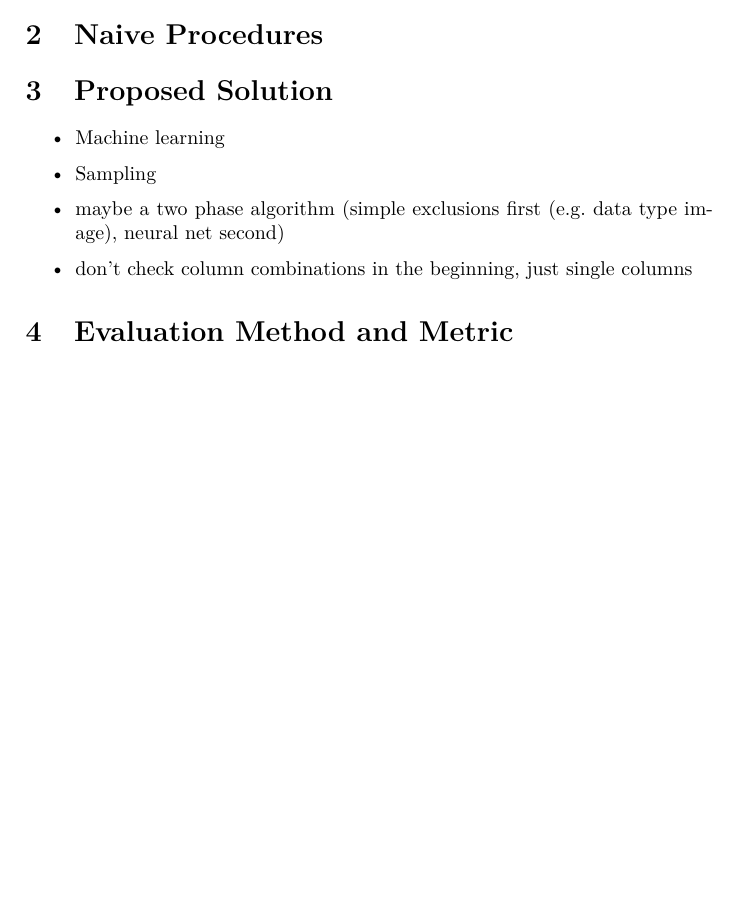
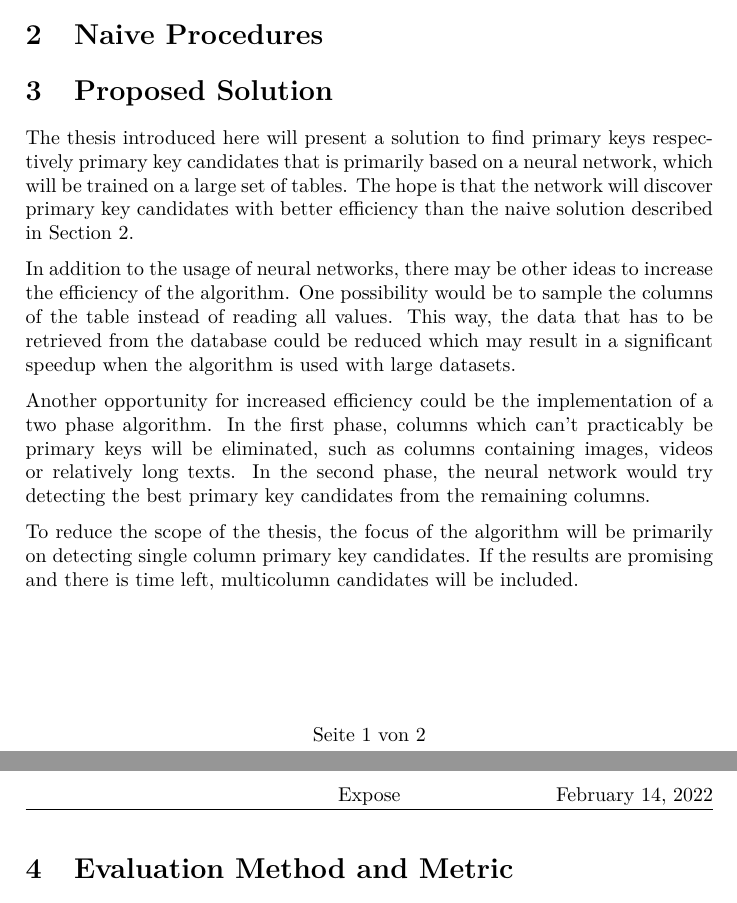
Before and after one commit to LUH-DBS/Prange, a LaTeX document (Expose/Expose.tex): part of the page before the commit and two parts of pages 1 and 2 of 2 after it, the two joined at a grey line, cut so that both start at the same text, the shorter picture padded with empty space. Compiled offline with pdfLaTeX.

Commit message:
section proposed solution

```diff
--- a/Expose/Expose.tex
+++ b/Expose/Expose.tex
@@ -108,12 +108,13 @@ The thesis introduced in this expose tries to propose a new solution to this pro
 \section{Naive Procedures}\label{sec:naiveProcedures}
 
 \section{Proposed Solution}
-\begin{itemize}
-  \item Machine learning
-  \item Sampling
-  \item maybe a two phase algorithm (simple exclusions first (e.g.\ data type image), neural net second)
-  \item don't check column combinations in the beginning, just single columns
-\end{itemize}
+The thesis introduced here will present a solution to find primary keys respectively primary key candidates that is primarily based on a neural network, which will be trained on a large set of tables. The hope is that the network will discover primary key candidates with better efficiency than the naive solution described in Section~\ref{sec:naiveProcedures}.
+
+In addition to the usage of neural networks, there may be other ideas to increase the efficiency of the algorithm. One possibility would be to sample the columns of the table instead of reading all values. This way, the data that has to be retrieved from the database could be reduced which may result in a significant speedup when the algorithm is used with large datasets.
+
+Another opportunity for increased efficiency could be the implementation of a two phase algorithm. In the first phase, columns which can't practicably be primary keys will be eliminated, such as columns containing images, videos or relatively long texts. In the second phase, the neural network would try detecting the best primary key candidates from the remaining columns.
+
+To reduce the scope of the thesis, the focus of the algorithm will be primarily on detecting single column primary key candidates. If the results are promising and there is time left, multicolumn candidates will be included.
 
 \section{Evaluation Method and Metric}
 \begin{itemize}
```
